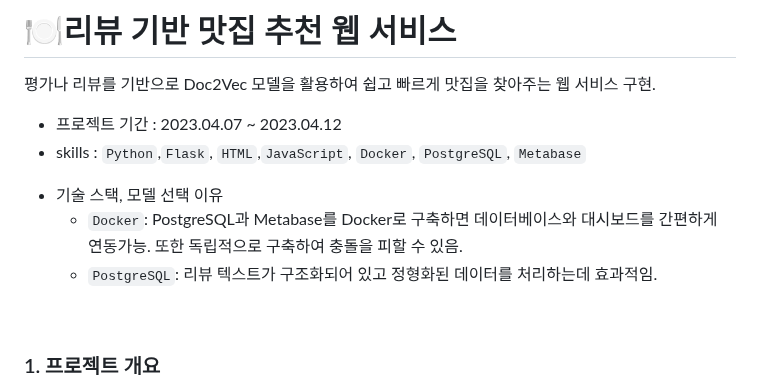
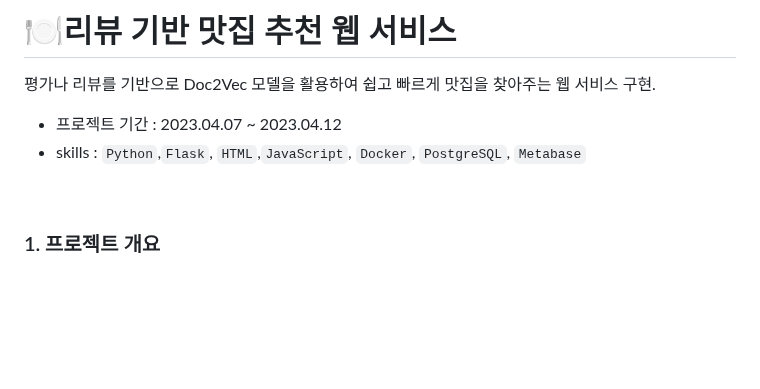
Before and after one commit to KIMJEONGSU/js_portfolio, a Markdown page: restaurant/README.md, the part around the change. Drawn GitHub-style; blank space fills up the shorter version.

````diff
--- a/restaurant/README.md
+++ b/restaurant/README.md
@@ -3,9 +3,6 @@
 - 프로젝트 기간 : 2023.04.07 ~ 2023.04.12
 - skills : ```Python```,```Flask```, ```HTML```,```JavaScript```, ```Docker```, ```PostgreSQL```, ```Metabase```
 
-* 기술 스택, 모델 선택 이유
-  * ```Docker```: PostgreSQL과 Metabase를 Docker로 구축하면 데이터베이스와 대시보드를 간편하게 연동가능. 또한 독립적으로 구축하여 충돌을 피할 수 있음.
-  * ```PostgreSQL```: 리뷰 텍스트가 구조화되어 있고 정형화된 데이터를 처리하는데 효과적임.
 
 <br>
 
````
